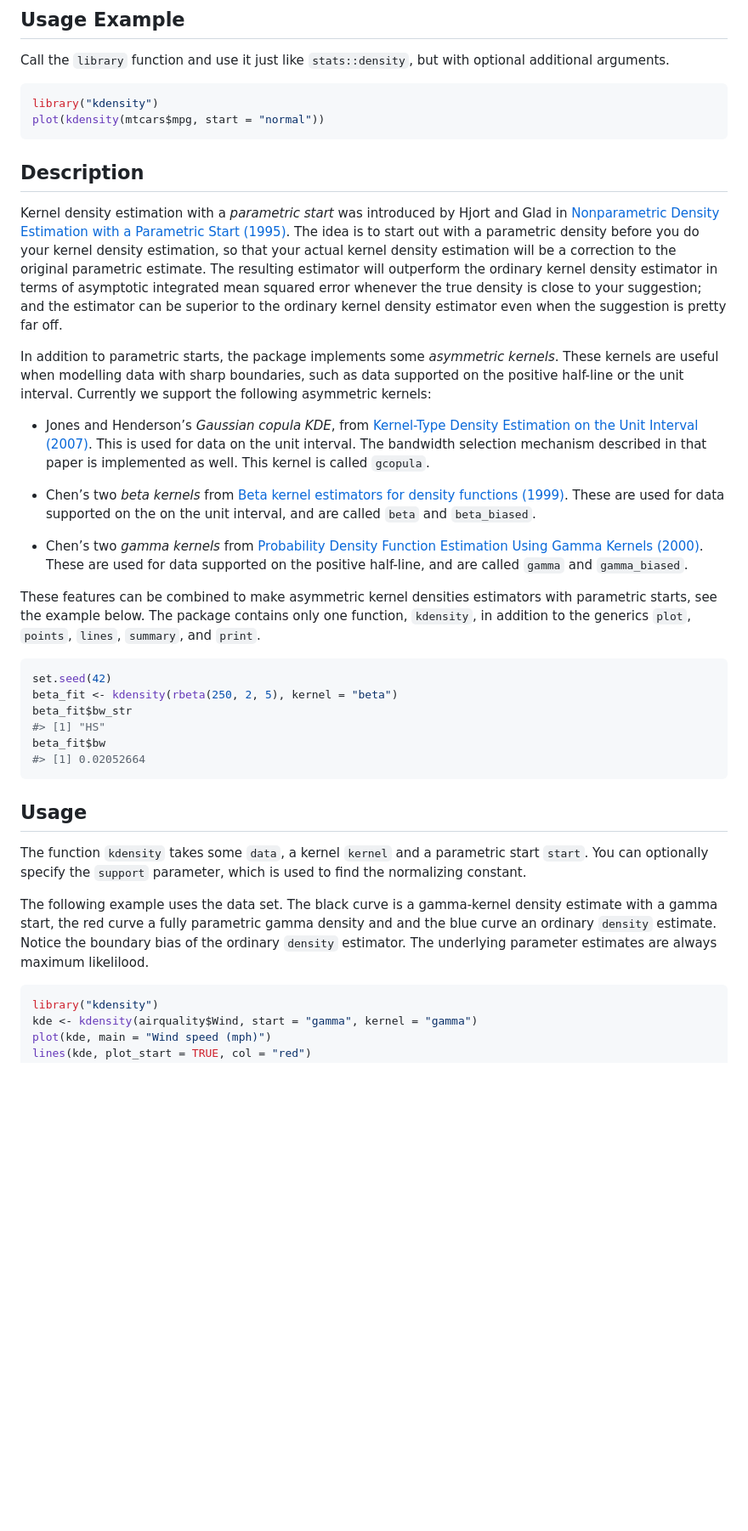
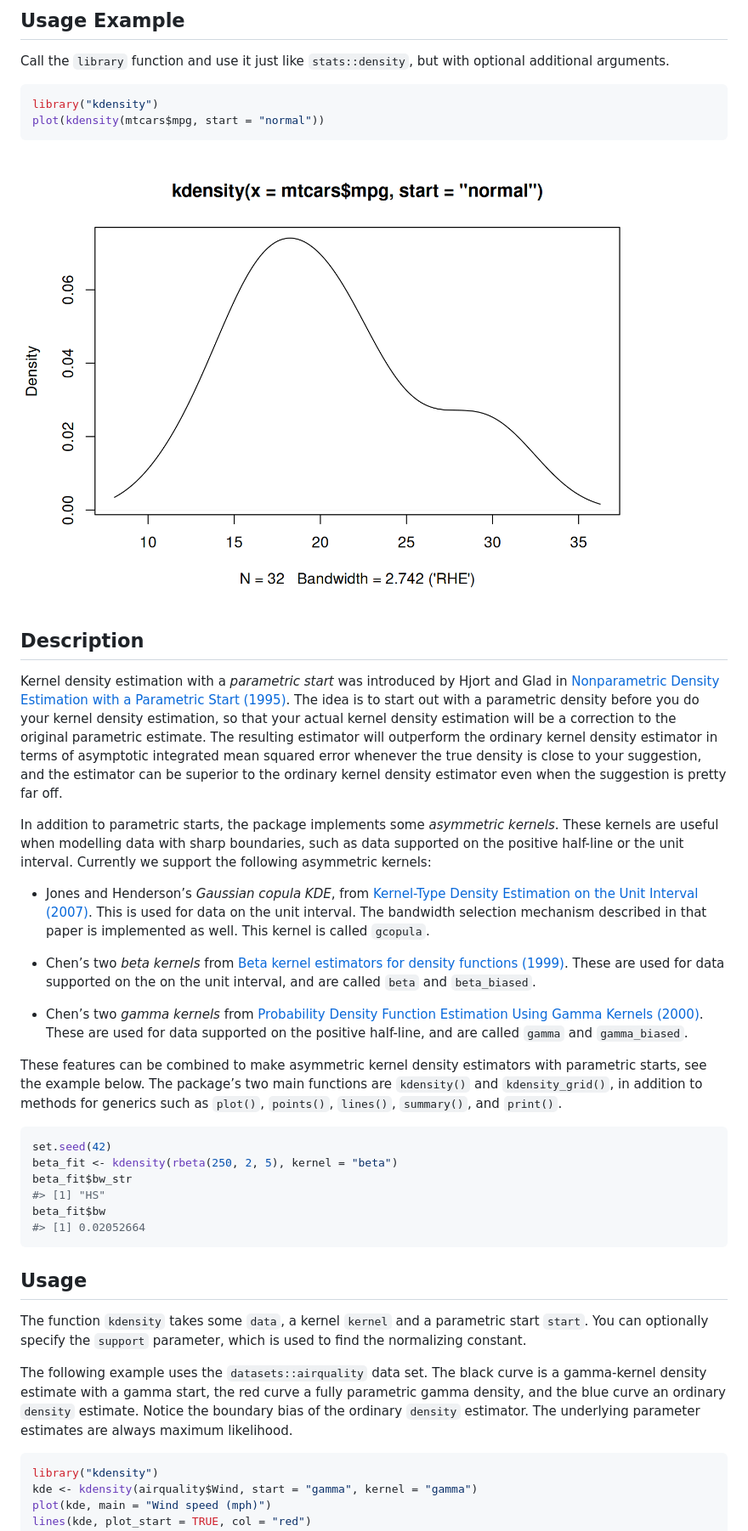
Before and after one commit to JonasMoss/kdensity, a Markdown page: README.md, the part around one of its changes. Shown at 85% size. GitHub-like rendering; pictures changed too: man/figures/README-simpleuse-1.png (added); blank space fills up the shorter version.

````diff
--- a/README.md
+++ b/README.md
@@ -77,6 +51,8 @@ library("kdensity")
 plot(kdensity(mtcars$mpg, start = "normal"))
 ```
 
+<img src="man/figures/README-simpleuse-1.png" alt="" width="750px" />
+
 ## Description
 
 Kernel density estimation with a *parametric start* was introduced by
@@ -87,7 +63,7 @@ density estimation, so that your actual kernel density estimation will
 be a correction to the original parametric estimate. The resulting
 estimator will outperform the ordinary kernel density estimator in terms
 of asymptotic integrated mean squared error whenever the true density is
-close to your suggestion; and the estimator can be superior to the
+close to your suggestion, and the estimator can be superior to the
 ordinary kernel density estimator even when the suggestion is pretty far
 off.
 
@@ -116,10 +92,11 @@ kernels:
   These are used for data supported on the positive half-line, and are
   called `gamma` and `gamma_biased`.
 
-These features can be combined to make asymmetric kernel densities
-estimators with parametric starts, see the example below. The package
-contains only one function, `kdensity`, in addition to the generics
-`plot`, `points`, `lines`, `summary`, and `print`.
+These features can be combined to make asymmetric kernel density
+estimators with parametric starts, see the example below. The package’s
+two main functions are `kdensity()` and `kdensity_grid()`, in addition
+to methods for generics such as `plot()`, `points()`, `lines()`,
+`summary()`, and `print()`.
 
 ``` r
 set.seed(42)
@@ -136,11 +113,12 @@ The function `kdensity` takes some `data`, a kernel `kernel` and a
 parametric start `start`. You can optionally specify the `support`
 parameter, which is used to find the normalizing constant.
 
-The following example uses the data set. The black curve is a
-gamma-kernel density estimate with a gamma start, the red curve a fully
-parametric gamma density and and the blue curve an ordinary `density`
-estimate. Notice the boundary bias of the ordinary `density` estimator.
-The underlying parameter estimates are always maximum likelilood.
+The following example uses the `datasets::airquality` data set. The
+black curve is a gamma-kernel density estimate with a gamma start, the
+red curve a fully parametric gamma density, and the blue curve an
+ordinary `density` estimate. Notice the boundary bias of the ordinary
+`density` estimator. The underlying parameter estimates are always
+maximum likelihood.
 
 ``` r
 library("kdensity")
````
Also changed, not shown: other parts of README.md (+13 -46 lines), 1 other file.
